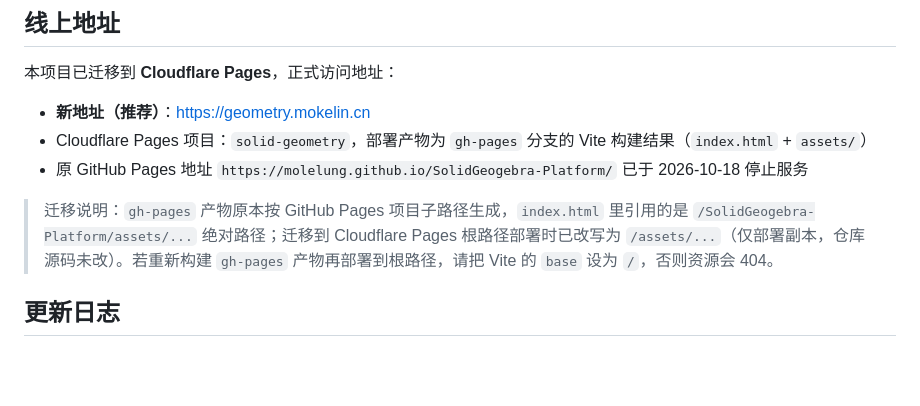
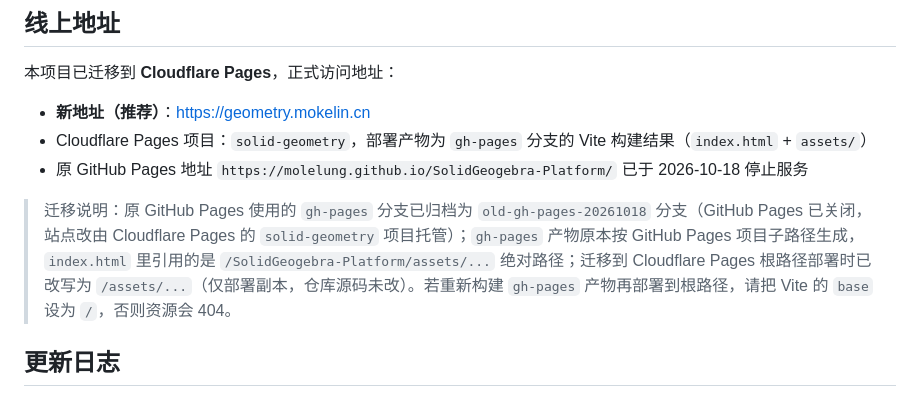
Before and after one commit to Molelung/SolidGeogebra-Platform, a Markdown page: README.md, the part around the change. GitHub-like rendering; blank space fills up the shorter version.

Commit message:
docs: 补充 gh-pages 归档分支说明

```diff
--- a/README.md
+++ b/README.md
@@ -182,7 +182,7 @@ A: 参考 `src/geometry/configs.js` 中的配置格式，添加新的几何体
 - Cloudflare Pages 项目：`solid-geometry`，部署产物为 `gh-pages` 分支的 Vite 构建结果（`index.html` + `assets/`）
 - 原 GitHub Pages 地址 `https://molelung.github.io/SolidGeogebra-Platform/` 已于 2026-10-18 停止服务
 
-> 迁移说明：`gh-pages` 产物原本按 GitHub Pages 项目子路径生成，`index.html` 里引用的是 `/SolidGeogebra-Platform/assets/...` 绝对路径；迁移到 Cloudflare Pages 根路径部署时已改写为 `/assets/...`（仅部署副本，仓库源码未改）。若重新构建 `gh-pages` 产物再部署到根路径，请把 Vite 的 `base` 设为 `/`，否则资源会 404。
+> 迁移说明：原 GitHub Pages 使用的 `gh-pages` 分支已归档为 `old-gh-pages-20261018` 分支（GitHub Pages 已关闭，站点改由 Cloudflare Pages 的 `solid-geometry` 项目托管）；`gh-pages` 产物原本按 GitHub Pages 项目子路径生成，`index.html` 里引用的是 `/SolidGeogebra-Platform/assets/...` 绝对路径；迁移到 Cloudflare Pages 根路径部署时已改写为 `/assets/...`（仅部署副本，仓库源码未改）。若重新构建 `gh-pages` 产物再部署到根路径，请把 Vite 的 `base` 设为 `/`，否则资源会 404。
 
 ## 更新日志
 
```
